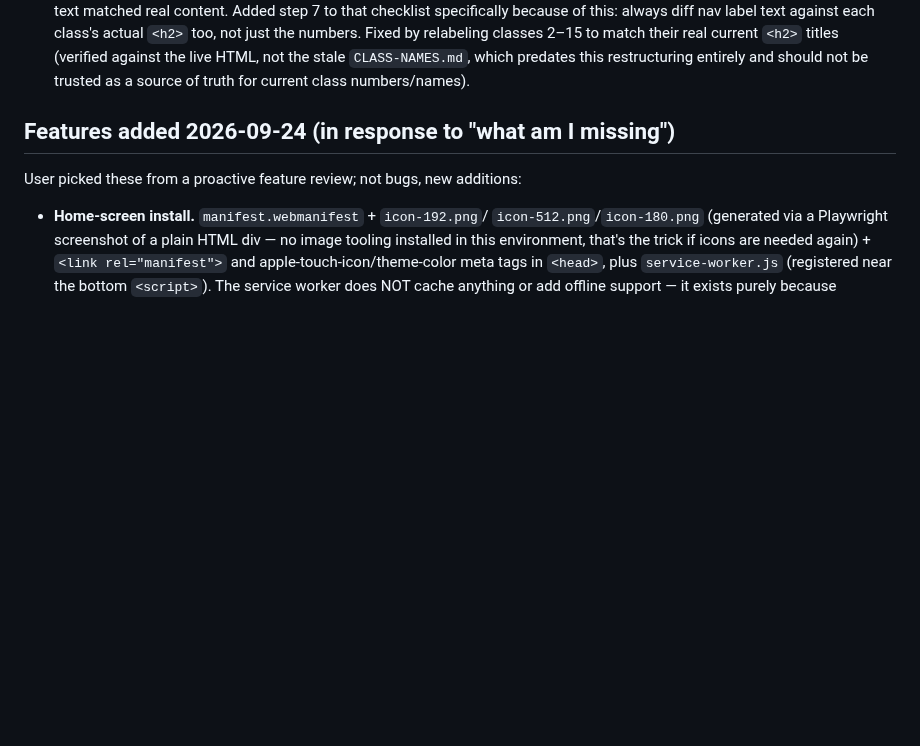
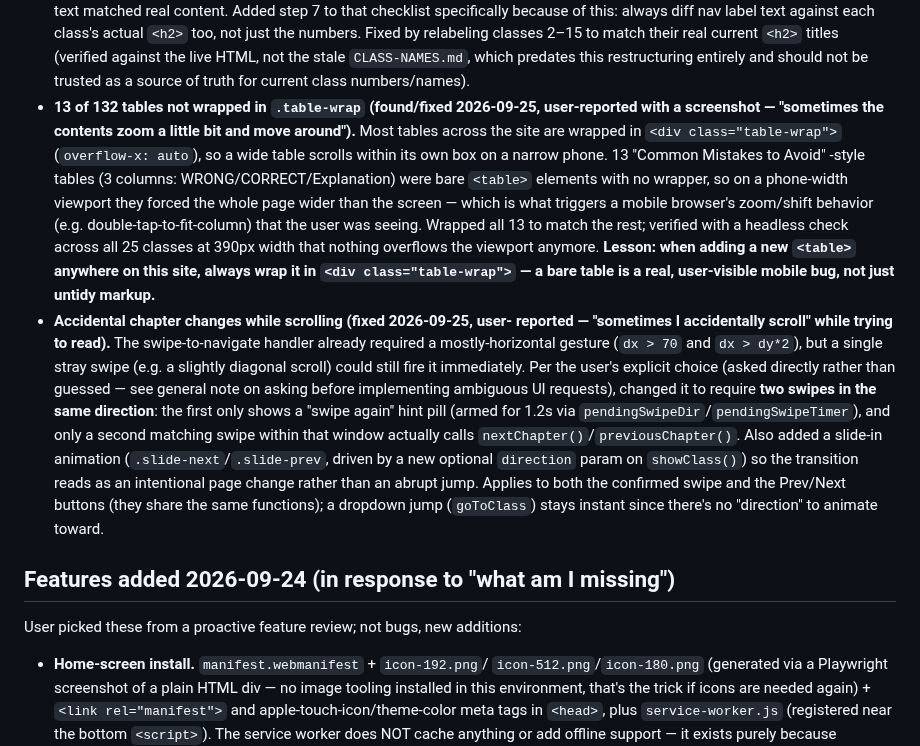
Before and after one commit to Aswinksanthosh/French-Notes, a Markdown page: context.md, the part around the change. Drawn GitHub-style; blank space fills up the shorter version.

Commit message:
Document the table-overflow and swipe-confirmation fixes in context.md
Co-Authored-By: Claude Sonnet 5 <noreply@anthropic.com>
Claude-Session: https://claude.ai/code/session_01XgVMP6uH9fUWP8QAoukBuQ

```diff
--- a/context.md
+++ b/context.md
@@ -582,6 +582,38 @@ incident transcript.
   the live HTML, not the stale `CLASS-NAMES.md`, which predates this
   restructuring entirely and should not be trusted as a source of truth
   for current class numbers/names).
+- **13 of 132 tables not wrapped in `.table-wrap` (found/fixed 2026-09-25,
+  user-reported with a screenshot — "sometimes the contents zoom a little
+  bit and move around").** Most tables across the site are wrapped in
+  `<div class="table-wrap">` (`overflow-x: auto`), so a wide table scrolls
+  within its own box on a narrow phone. 13 "Common Mistakes to Avoid"
+  -style tables (3 columns: WRONG/CORRECT/Explanation) were bare `<table>`
+  elements with no wrapper, so on a phone-width viewport they forced the
+  whole page wider than the screen — which is what triggers a mobile
+  browser's zoom/shift behavior (e.g. double-tap-to-fit-column) that the
+  user was seeing. Wrapped all 13 to match the rest; verified with a
+  headless check across all 25 classes at 390px width that nothing
+  overflows the viewport anymore. **Lesson: when adding a new `<table>`
+  anywhere on this site, always wrap it in `<div class="table-wrap">` —
+  a bare table is a real, user-visible mobile bug, not just untidy
+  markup.**
+- **Accidental chapter changes while scrolling (fixed 2026-09-25, user-
+  reported — "sometimes I accidentally scroll" while trying to read).**
+  The swipe-to-navigate handler already required a mostly-horizontal
+  gesture (`dx > 70` and `dx > dy*2`), but a single stray swipe (e.g. a
+  slightly diagonal scroll) could still fire it immediately. Per the
+  user's explicit choice (asked directly rather than guessed — see
+  general note on asking before implementing ambiguous UI requests),
+  changed it to require **two swipes in the same direction**: the first
+  only shows a "swipe again" hint pill (armed for 1.2s via
+  `pendingSwipeDir`/`pendingSwipeTimer`), and only a second matching swipe
+  within that window actually calls `nextChapter()`/`previousChapter()`.
+  Also added a slide-in animation (`.slide-next`/`.slide-prev`, driven by
+  a new optional `direction` param on `showClass()`) so the transition
+  reads as an intentional page change rather than an abrupt jump. Applies
+  to both the confirmed swipe and the Prev/Next buttons (they share the
+  same functions); a dropdown jump (`goToClass`) stays instant since
+  there's no "direction" to animate toward.
 
 ## Features added 2026-09-24 (in response to "what am I missing")
 
```
